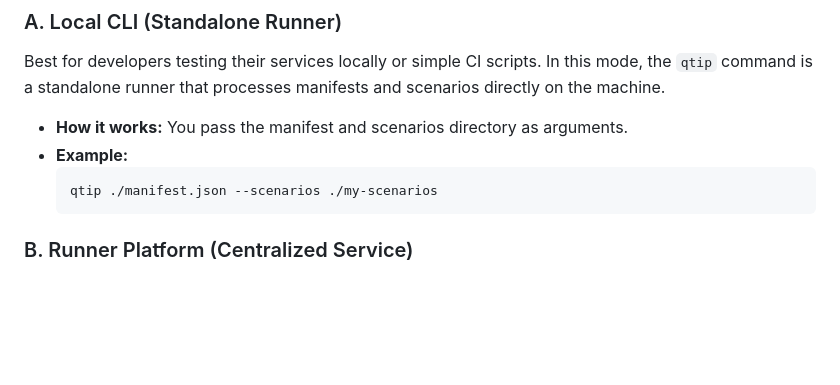
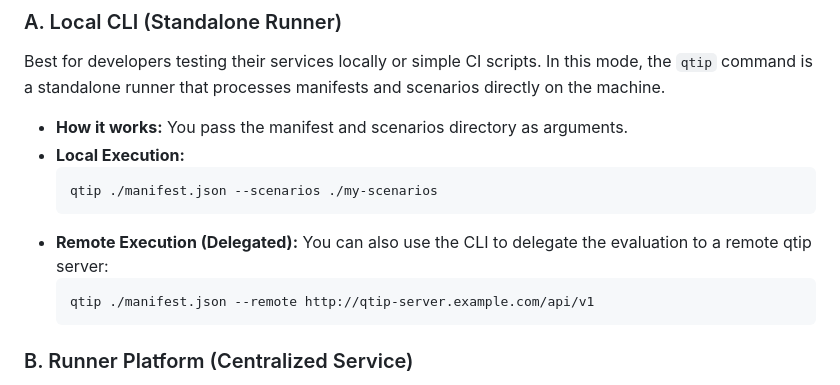
Before and after one commit to callmeradical/qtip, a Markdown page: docs/getting-started.md, the part around the change. Drawn GitHub-style; blank space fills up the shorter version.

````diff
--- a/docs/getting-started.md
+++ b/docs/getting-started.md
@@ -105,9 +105,14 @@ Depending on your workflow, you can use **qtip** in three primary ways:
 Best for developers testing their services locally or simple CI scripts. In this mode, the `qtip` command is a standalone runner that processes manifests and scenarios directly on the machine.
 
 *   **How it works:** You pass the manifest and scenarios directory as arguments.
-*   **Example:**
+*   **Local Execution:**
     ```bash
     qtip ./manifest.json --scenarios ./my-scenarios
+    ```
+*   **Remote Execution (Delegated):**
+    You can also use the CLI to delegate the evaluation to a remote qtip server:
+    ```bash
+    qtip ./manifest.json --remote http://qtip-server.example.com/api/v1
     ```
 
 ### B. Runner Platform (Centralized Service)
````
Also changed, not shown: README.md (+11 -0 lines).
